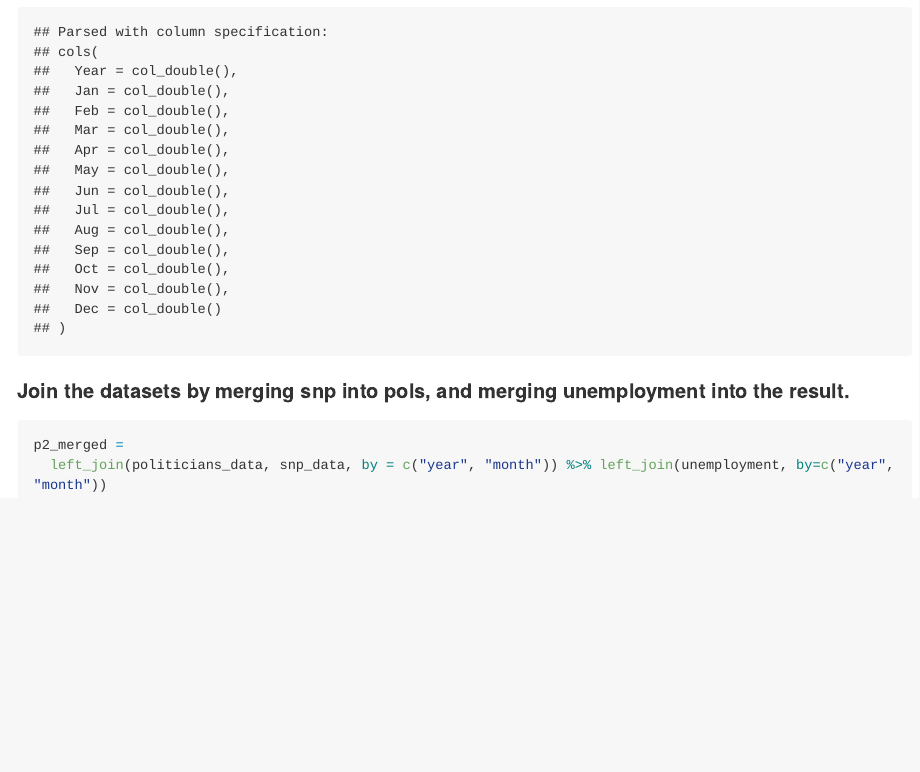
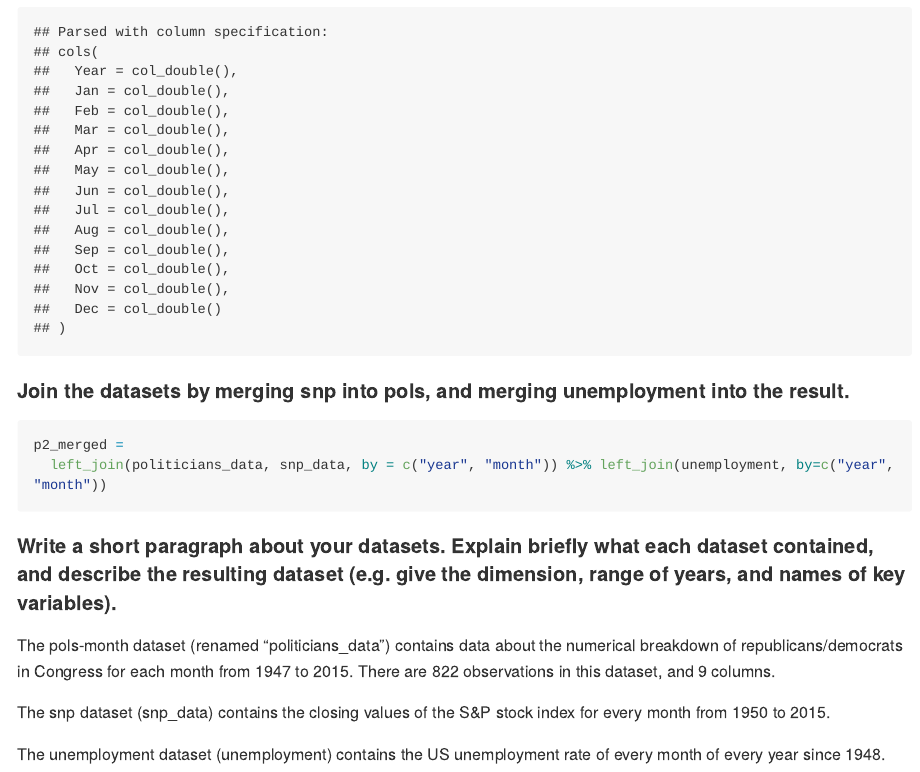
Before and after one commit to nk2814/p8105_hw2_nk2814, an R Markdown document (p8105_hw2_nk2814.Rmd): the page in a window 1100 px wide, from 3820 px down. The pictures show the output file p8105_hw2_nk2814.md that the author committed with the source, drawn offline in the style of GitHub; long lines of code are wrapped.

Commit message:
writing summary paragraph using inline R script.

````diff
--- a/p8105_hw2_nk2814.Rmd
+++ b/p8105_hw2_nk2814.Rmd
@@ -166,6 +166,12 @@ unemployment = read_csv(file = "./data/unemployment.csv")%>%
 p2_merged =
   left_join(politicians_data, snp_data, by = c("year", "month")) %>% left_join(unemployment, by=c("year", "month"))
 
+```
 
+#### Write a short paragraph about your datasets. Explain briefly what each dataset contained, and describe the resulting dataset (e.g. give the dimension, range of years, and names of key variables).
 
-```
+The pols-month dataset (renamed "politicians_data") contains data about the numerical breakdown of republicans/democrats in Congress for each month from `r min(pull(politicians_data, year))` to `r max(pull(politicians_data, year))`. There are `r nrow(politicians_data)` observations in this dataset, and `r ncol(politicians_data)` columns.
+
+The snp dataset (snp_data) contains the closing values of the S&P stock index for every month from `r min(pull(snp_data, year))` to `r max(pull(snp_data, year))`.
+
+The unemployment dataset (unemployment) contains the US unemployment rate of every month of every year since 1948.
````
Also changed, not shown: p8105_hw2_nk2814.md.
